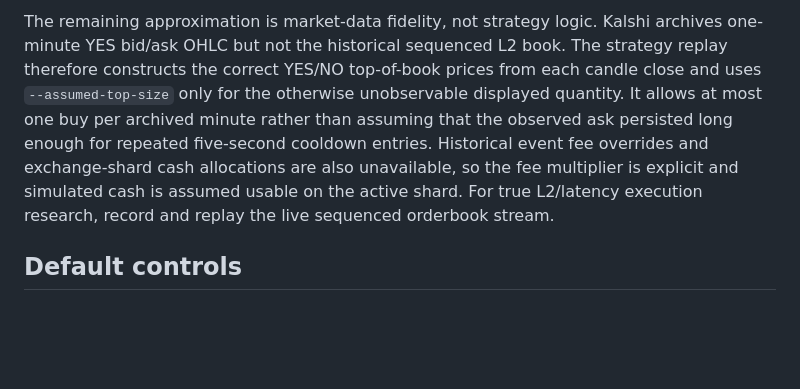
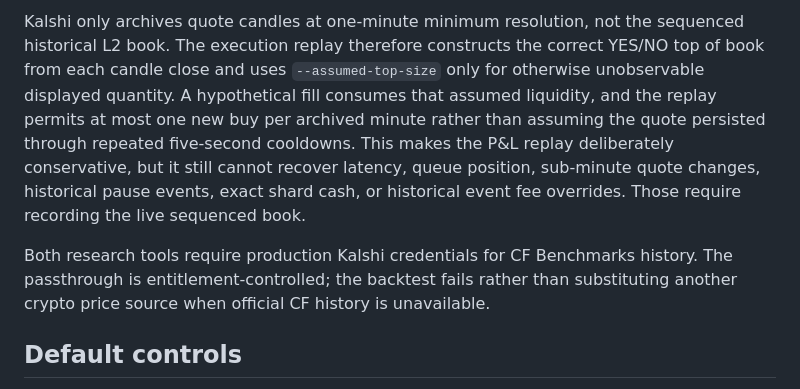
Before and after one commit to eshan327/kalshi-arb, a Markdown page: README.md, the part around one of its changes. Rendered like a GitHub page; blank space fills up the shorter version.

```diff
--- a/README.md
+++ b/README.md
@@ -250,14 +267,19 @@ Outputs are written to `output/strategy_backtests/`:
 
-The remaining approximation is market-data fidelity, not strategy logic. Kalshi
-archives one-minute YES bid/ask OHLC but not the historical sequenced L2 book.
-The strategy replay therefore constructs the correct YES/NO top-of-book prices
-from each candle close and uses `--assumed-top-size` only for the otherwise
-unobservable displayed quantity. It allows at most one buy per archived minute
-rather than assuming that the observed ask persisted long enough for repeated
-five-second cooldown entries. Historical event fee overrides and exchange-shard
-cash allocations are also unavailable, so the fee multiplier is explicit and
-simulated cash is assumed usable on the active shard. For true L2/latency
-execution research, record and replay the live sequenced orderbook stream.
+Kalshi only archives quote candles at one-minute minimum resolution, not the
+sequenced historical L2 book. The execution replay therefore constructs the
+correct YES/NO top of book from each candle close and uses
+`--assumed-top-size` only for otherwise unobservable displayed quantity. A
+hypothetical fill consumes that assumed liquidity, and the replay permits at
+most one new buy per archived minute rather than assuming the quote persisted
+through repeated five-second cooldowns. This makes the P&L replay deliberately
+conservative, but it still cannot recover latency, queue position, sub-minute
+quote changes, historical pause events, exact shard cash, or historical event
+fee overrides. Those require recording the live sequenced book.
+
+Both research tools require production Kalshi credentials for CF Benchmarks
+history. The passthrough is entitlement-controlled; the backtest fails rather
+than substituting another crypto price source when official CF history is
+unavailable.
 
 ## Default controls
 
```
Also changed, not shown: other parts of README.md (+53 -36 lines).
